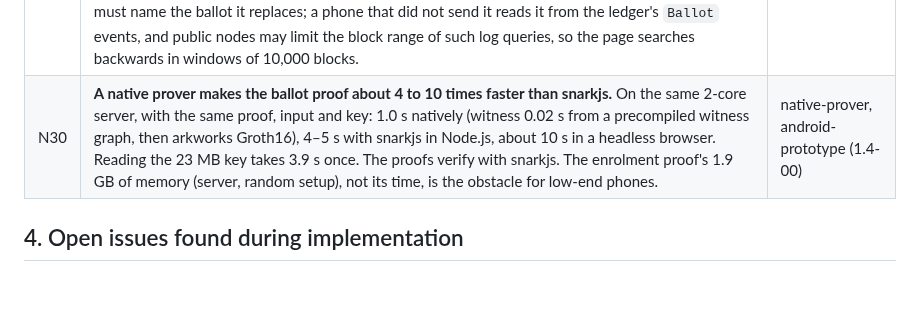
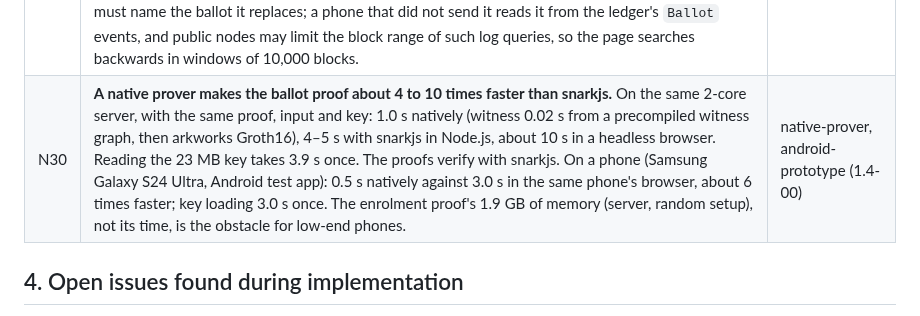
Before and after one commit to NemoUnus/proof-of-one, a Markdown page: docs/specs/implementation-notes-v0.1.md, the part around the change. Drawn GitHub-style; blank space fills up the shorter version.

```diff
--- a/docs/specs/implementation-notes-v0.1.md
+++ b/docs/specs/implementation-notes-v0.1.md
@@ -72,7 +72,7 @@ These notes record where the implementation confirmed the specifications, where
 | N27 | **Phones are fast enough for the ballot proof, but not in a browser for enrolment.** Fourteen phones ran the benchmark between 23 October and 5 November 2026, and every proof verified; a fifteenth, an iPhone 7 on iOS 13, has a browser too old to run it. An entry-level 2019 model with 2 GB of memory took 19.5 s; the oldest, a 2015–2016 model with 1 GB, took 49 s, slow but still usable for a ballot. The enrolment proof is about 20 times larger, so the app needs a native prover. The 23 MB of proving key and circuit took up to 128 s to download on a slow connection, so the app should ship it with the app or download it once over Wi-Fi. | phone-bench, app (1.4) |
 | N28 | **A voter can see their recorded answer without decrypting anything.** The receipt holds the four random numbers used to encrypt the ballot. The checking page rebuilds the ballot for each possible answer, hashes it as the contract does, and compares with the hash the contract keeps under the voter's nullifier; one answer matches. It needs about 70 lines of Baby Jubjub arithmetic in the browser and one read from a public node, so it can run on any phone. The page trusts the node it reads from: the app should compare two independent nodes, or check the stored hash against a state proof. | app (1.4-08), contracts |
 | N29 | **A test deployment must keep its synthetic secrets, and governance was needed once.** The first Phase 1a plan generated the synthetic enclave keys and member secrets in memory and did not keep them. To add members for poll 2, the registry's governance (the deployer, in this test) set a new enclave key set. In production that power is exactly what must be limited (a time lock, several signers, and a public record; [contracts](contracts-v0.1.md)). Plan 2 keeps its trustee shares in a private file. A re-vote must name the ballot it replaces; a phone that did not send it reads it from the ledger's `Ballot` events, and public nodes may limit the block range of such log queries, so the page searches backwards in windows of 10,000 blocks. | testnet, app, contracts |
-| N30 | **A native prover makes the ballot proof about 4 to 10 times faster than snarkjs.** On the same 2-core server, with the same proof, input and key: 1.0 s natively (witness 0.02 s from a precompiled witness graph, then arkworks Groth16), 4–5 s with snarkjs in Node.js, about 10 s in a headless browser. Reading the 23 MB key takes 3.9 s once. The proofs verify with snarkjs. The enrolment proof's 1.9 GB of memory (server, random setup), not its time, is the obstacle for low-end phones. | native-prover, android-prototype (1.4-00) |
+| N30 | **A native prover makes the ballot proof about 4 to 10 times faster than snarkjs.** On the same 2-core server, with the same proof, input and key: 1.0 s natively (witness 0.02 s from a precompiled witness graph, then arkworks Groth16), 4–5 s with snarkjs in Node.js, about 10 s in a headless browser. Reading the 23 MB key takes 3.9 s once. The proofs verify with snarkjs. On a phone (Samsung Galaxy S24 Ultra, Android test app): 0.5 s natively against 3.0 s in the same phone's browser, about 6 times faster; key loading 3.0 s once. The enrolment proof's 1.9 GB of memory (server, random setup), not its time, is the obstacle for low-end phones. | native-prover, android-prototype (1.4-00) |
 
 ## 4. Open issues found during implementation
 
```
Also changed, not shown: reference/native-prover/README.md (+9 -1 lines), reference/phone-bench/README.md (+2 -0 lines).
